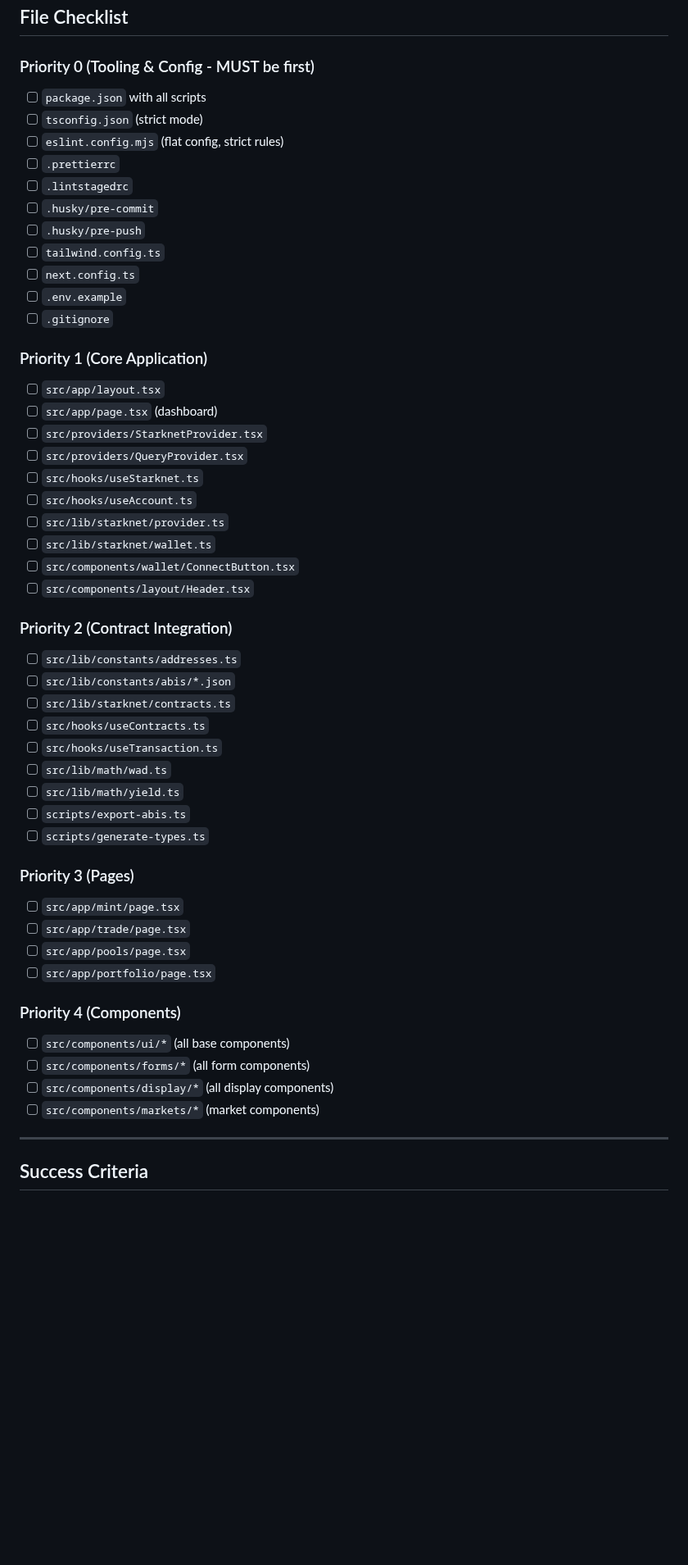
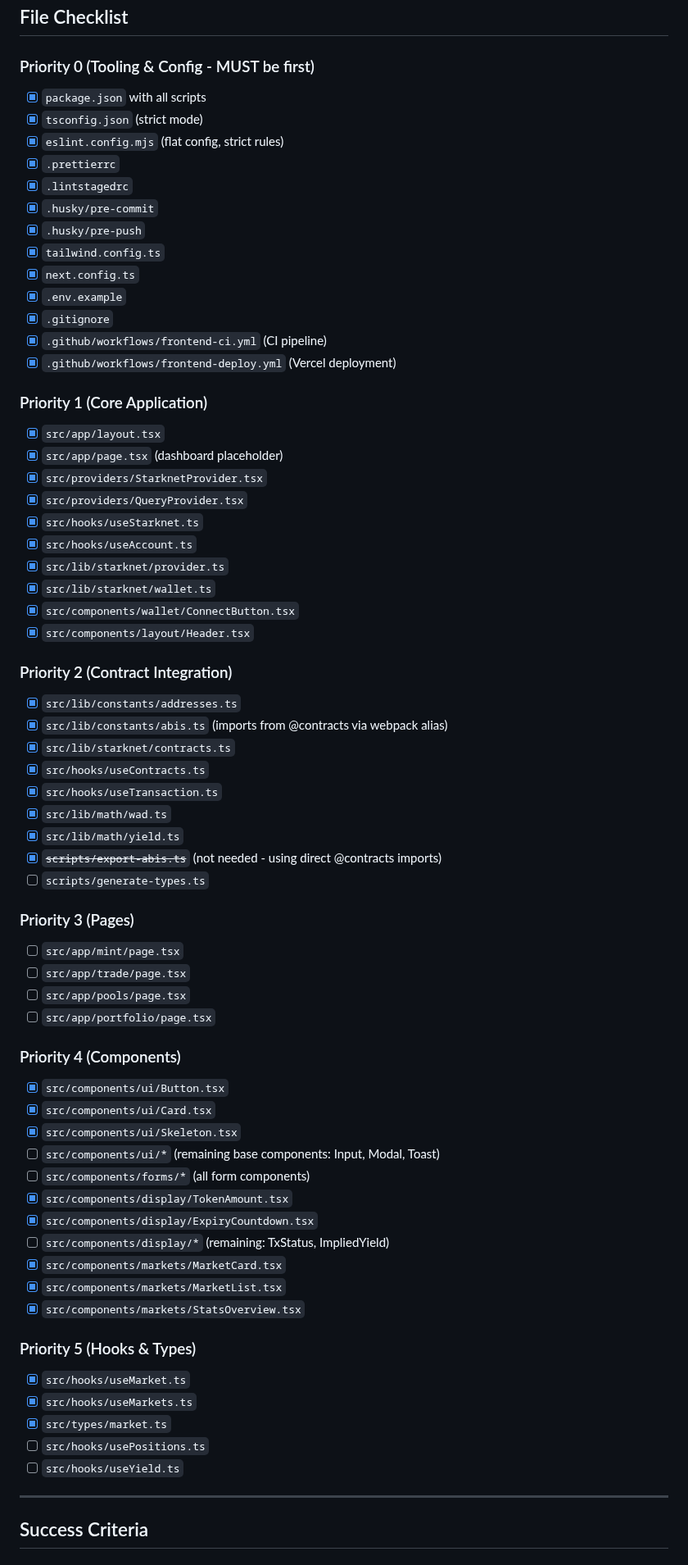
Before and after one commit to ametel01/horizon-starknet, a Markdown page: FRONTEND_IMPLEMENTATION_PLAN.md, the part around the change. Shown at 82% size. Drawn GitHub-style; blank space fills up the shorter version.

Commit message:
Update frontend implementation plan with completed items

```diff
--- a/FRONTEND_IMPLEMENTATION_PLAN.md
+++ b/FRONTEND_IMPLEMENTATION_PLAN.md
@@ -1165,39 +1165,41 @@ NEXT_PUBLIC_MARKET_FACTORY_ADDRESS=0x...
 ## File Checklist
 
 ### Priority 0 (Tooling & Config - MUST be first)
-- [ ] `package.json` with all scripts
-- [ ] `tsconfig.json` (strict mode)
-- [ ] `eslint.config.mjs` (flat config, strict rules)
-- [ ] `.prettierrc`
-- [ ] `.lintstagedrc`
-- [ ] `.husky/pre-commit`
-- [ ] `.husky/pre-push`
-- [ ] `tailwind.config.ts`
-- [ ] `next.config.ts`
-- [ ] `.env.example`
-- [ ] `.gitignore`
+- [x] `package.json` with all scripts
+- [x] `tsconfig.json` (strict mode)
+- [x] `eslint.config.mjs` (flat config, strict rules)
+- [x] `.prettierrc`
+- [x] `.lintstagedrc`
+- [x] `.husky/pre-commit`
+- [x] `.husky/pre-push`
+- [x] `tailwind.config.ts`
+- [x] `next.config.ts`
+- [x] `.env.example`
+- [x] `.gitignore`
+- [x] `.github/workflows/frontend-ci.yml` (CI pipeline)
+- [x] `.github/workflows/frontend-deploy.yml` (Vercel deployment)
 
 ### Priority 1 (Core Application)
-- [ ] `src/app/layout.tsx`
-- [ ] `src/app/page.tsx` (dashboard)
-- [ ] `src/providers/StarknetProvider.tsx`
-- [ ] `src/providers/QueryProvider.tsx`
-- [ ] `src/hooks/useStarknet.ts`
-- [ ] `src/hooks/useAccount.ts`
-- [ ] `src/lib/starknet/provider.ts`
-- [ ] `src/lib/starknet/wallet.ts`
-- [ ] `src/components/wallet/ConnectButton.tsx`
-- [ ] `src/components/layout/Header.tsx`
+- [x] `src/app/layout.tsx`
+- [x] `src/app/page.tsx` (dashboard placeholder)
+- [x] `src/providers/StarknetProvider.tsx`
+- [x] `src/providers/QueryProvider.tsx`
+- [x] `src/hooks/useStarknet.ts`
+- [x] `src/hooks/useAccount.ts`
+- [x] `src/lib/starknet/provider.ts`
+- [x] `src/lib/starknet/wallet.ts`
+- [x] `src/components/wallet/ConnectButton.tsx`
+- [x] `src/components/layout/Header.tsx`
 
 ### Priority 2 (Contract Integration)
-- [ ] `src/lib/constants/addresses.ts`
-- [ ] `src/lib/constants/abis/*.json`
-- [ ] `src/lib/starknet/contracts.ts`
-- [ ] `src/hooks/useContracts.ts`
-- [ ] `src/hooks/useTransaction.ts`
-- [ ] `src/lib/math/wad.ts`
-- [ ] `src/lib/math/yield.ts`
-- [ ] `scripts/export-abis.ts`
+- [x] `src/lib/constants/addresses.ts`
+- [x] `src/lib/constants/abis.ts` (imports from @contracts via webpack alias)
+- [x] `src/lib/starknet/contracts.ts`
+- [x] `src/hooks/useContracts.ts`
+- [x] `src/hooks/useTransaction.ts`
+- [x] `src/lib/math/wad.ts`
+- [x] `src/lib/math/yield.ts`
+- [x] ~~`scripts/export-abis.ts`~~ (not needed - using direct @contracts imports)
 - [ ] `scripts/generate-types.ts`
 
 ### Priority 3 (Pages)
@@ -1207,10 +1209,24 @@ NEXT_PUBLIC_MARKET_FACTORY_ADDRESS=0x...
 - [ ] `src/app/portfolio/page.tsx`
 
 ### Priority 4 (Components)
-- [ ] `src/components/ui/*` (all base components)
+- [x] `src/components/ui/Button.tsx`
+- [x] `src/components/ui/Card.tsx`
+- [x] `src/components/ui/Skeleton.tsx`
+- [ ] `src/components/ui/*` (remaining base components: Input, Modal, Toast)
 - [ ] `src/components/forms/*` (all form components)
-- [ ] `src/components/display/*` (all display components)
-- [ ] `src/components/markets/*` (market components)
+- [x] `src/components/display/TokenAmount.tsx`
+- [x] `src/components/display/ExpiryCountdown.tsx`
+- [ ] `src/components/display/*` (remaining: TxStatus, ImpliedYield)
+- [x] `src/components/markets/MarketCard.tsx`
+- [x] `src/components/markets/MarketList.tsx`
+- [x] `src/components/markets/StatsOverview.tsx`
+
+### Priority 5 (Hooks & Types)
+- [x] `src/hooks/useMarket.ts`
+- [x] `src/hooks/useMarkets.ts`
+- [x] `src/types/market.ts`
+- [ ] `src/hooks/usePositions.ts`
+- [ ] `src/hooks/useYield.ts`
 
 ---
 
```
